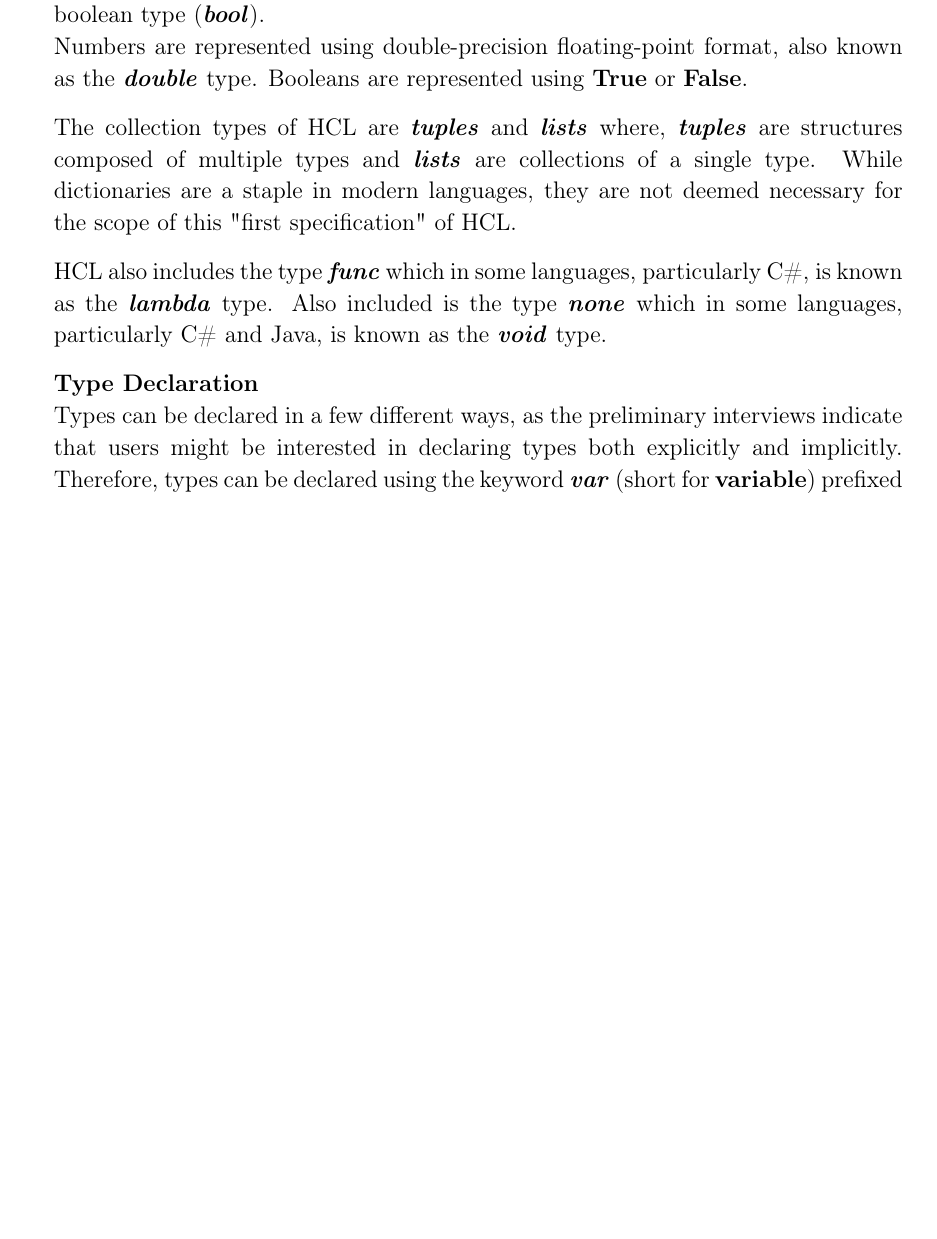
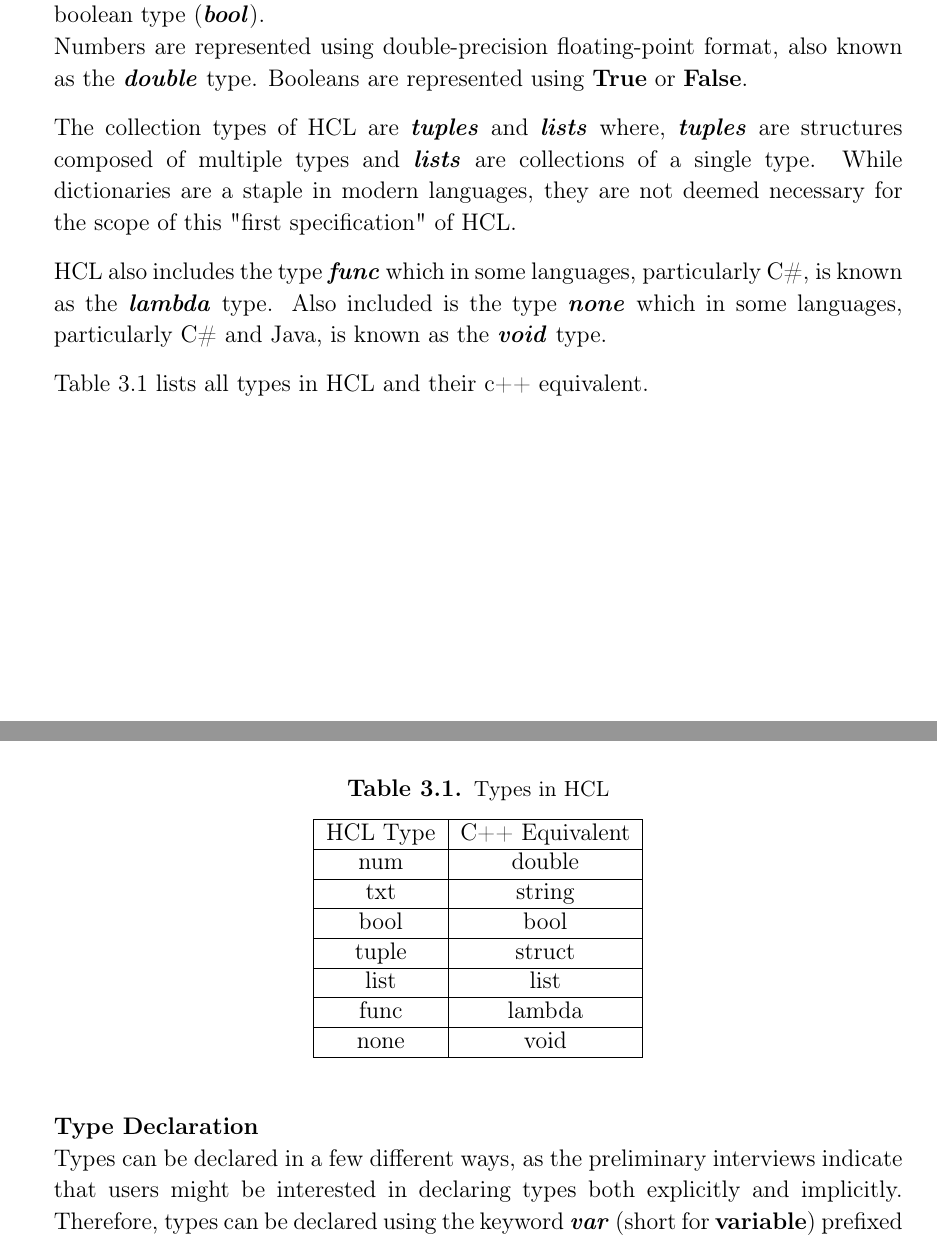
Before and after one commit to HotCL/P4-HCL, a LaTeX thesis (report/main.tex, which reads report/3.Theory/LanguageSpecification.tex): part of page 24 of 73 before the commit and two parts of pages 24 and 25 of 73 after it, the two joined at a grey line, cut so that both start at the same text, the shorter picture padded with empty space. Compiled offline with pdfLaTeX.

Commit message:
casatable

```diff
--- a/report/3.Theory/LanguageSpecification.tex
+++ b/report/3.Theory/LanguageSpecification.tex
@@ -24,6 +24,23 @@ While dictionaries are a staple in modern languages, they are not deemed necessa
 HCL also includes the type \textbf{\textit{func}} which in some languages, particularly C\#, is known as the \textbf{\textit{lambda}} type.
 Also included is the type \textbf{\textit{none}} which in some languages, particularly C\# and Java, is known as the \textbf{\textit{void}} type.
 
+Table \ref{tbl:types} lists all types in HCL and their c++ equivalent.
+\begin{table}[H]
+	\centering
+	\caption{Types in HCL}
+	\label{tbl:types}
+	\begin{tabular}{|c|c|}
+		\hline
+		HCL Type & C++ Equivalent \\ \hline
+		num      & double         \\ \hline
+		txt      & string         \\ \hline
+		bool     & bool           \\ \hline
+		tuple    & struct         \\ \hline
+		list     & list           \\ \hline
+		func     & lambda         \\ \hline
+		none     & void           \\ \hline
+	\end{tabular}
+\end{table}
 \textbf{Type Declaration}\\
 Types can be declared in a few different ways, as the preliminary interviews indicate that users might be interested in declaring types both explicitly and implicitly.
 Therefore, types can be declared using the keyword \textbf{\textit{var}} (short for \textbf{variable\textit{}}) prefixed to an assignment, listing \ref{lis:typedcls}, line 1.
```
